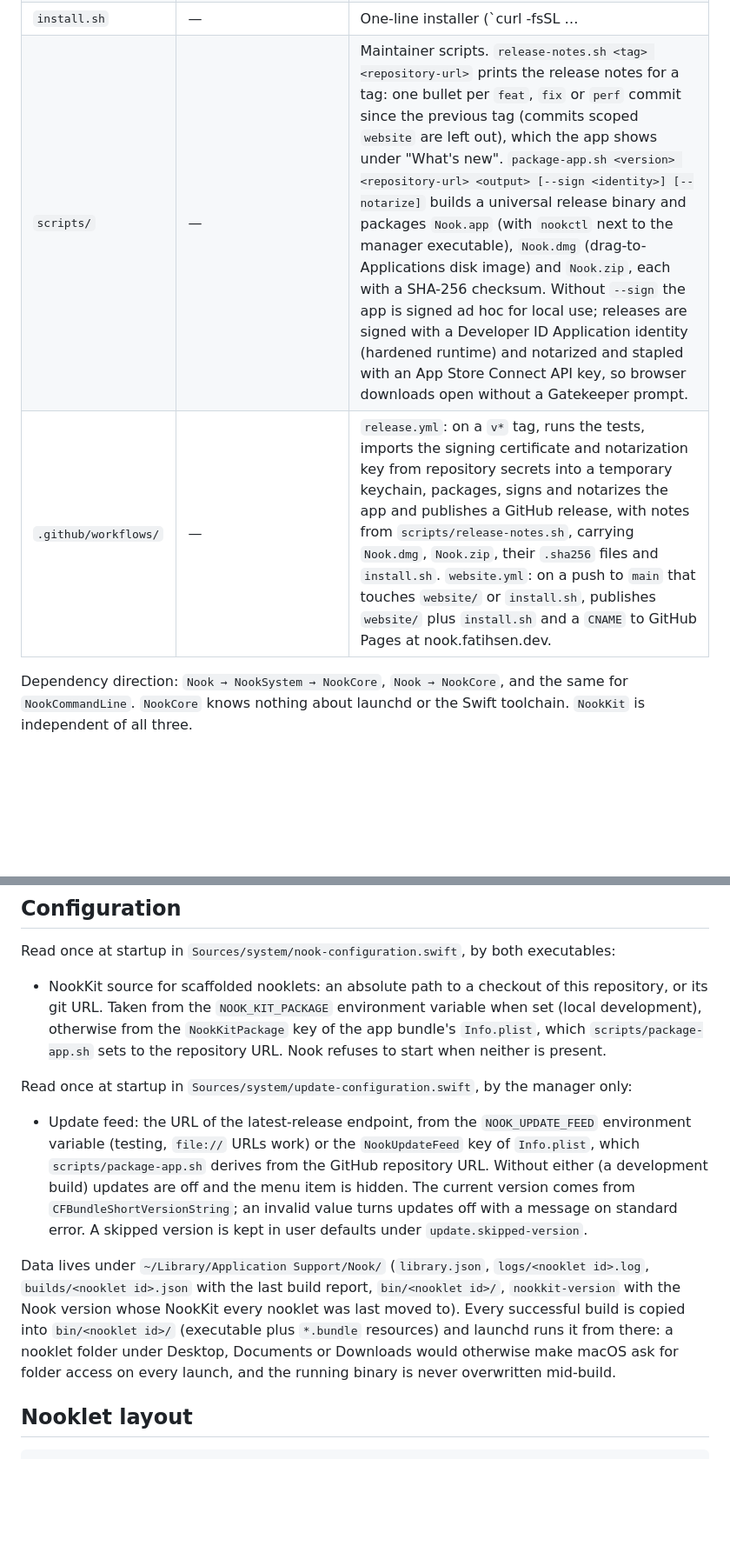
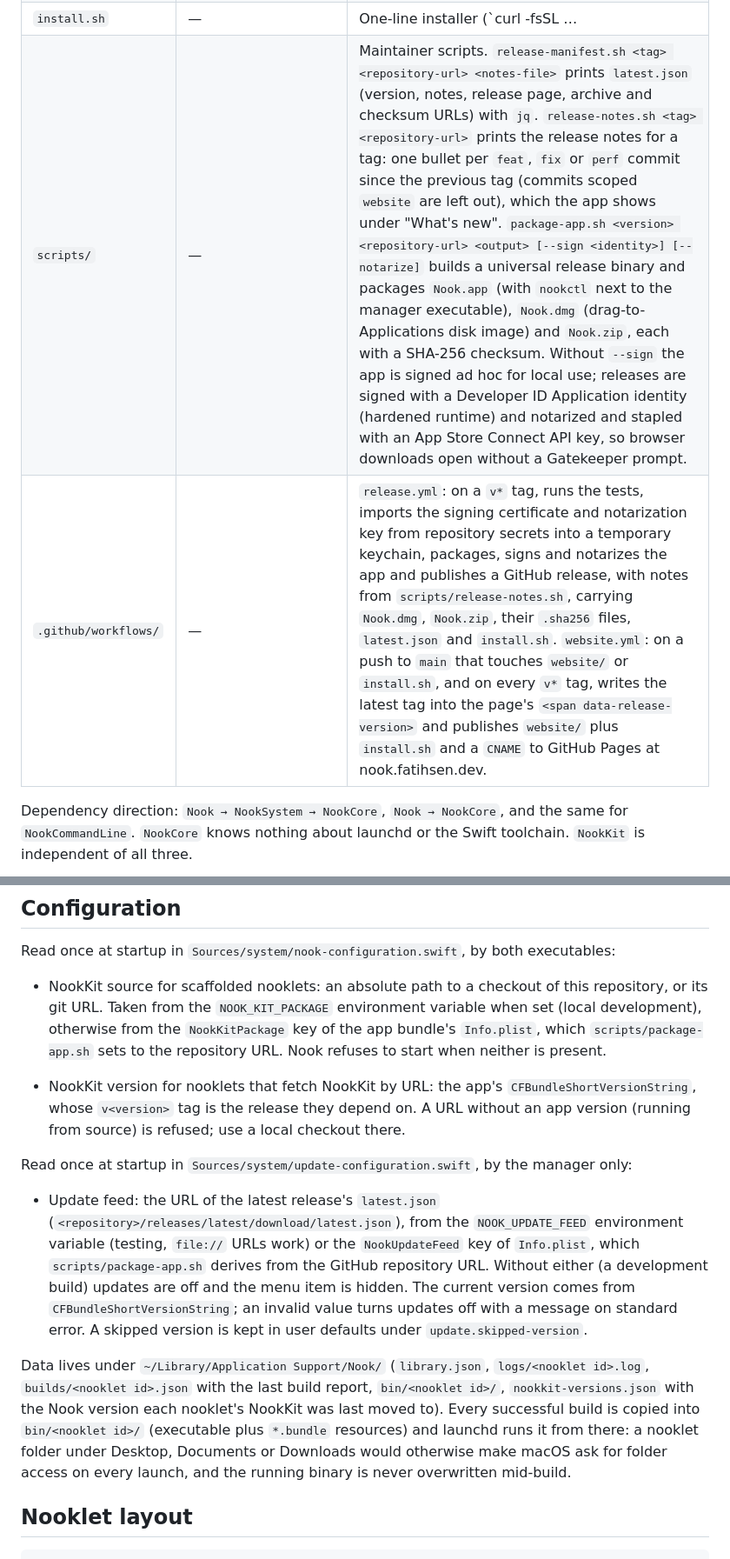
Before and after one commit to fatihsen-dev/nook, a Markdown page: docs/architecture.md, 2 parts joined by grey strips. Shown at 87% size. Rendered like a GitHub page; blank space fills up the shorter version.

Commit message:
docs: describe release-pinned NookKit, the strip and latest.json

```diff
--- a/docs/architecture.md
+++ b/docs/architecture.md
@@ -31,8 +31,8 @@ Nook (manager window) ──writes──▶ ~/Library/LaunchAgents/<label>.plist
 | `examples/` | — | Example nooklets (`clock`, `mini-dock`, `now-playing`), each its own package depending on this repository through `.package(path: "../..")`. Not part of the build. |
 | `website/` | — | Static site for nook.fatihsen.dev (`index.html`, `styles.css`, `script.js`, `assets/`), plain HTML/CSS/JS with no build step, designed in `design/nook.pen`. Fonts, icons and hero images are self-hosted under `assets/`. Not part of the Swift build. |
 | `install.sh` | — | One-line installer (`curl -fsSL … | sh`): downloads `Nook.zip` from the latest GitHub release, verifies it against `Nook.zip.sha256`, replaces an existing `Nook.app` in `/Applications` or `~/Applications` in place (or installs into `~/Applications`), warns about any second copy, and links `nookctl` into `~/.local/bin`. |
-| `scripts/` | — | Maintainer scripts. `release-notes.sh <tag> <repository-url>` prints the release notes for a tag: one bullet per `feat`, `fix` or `perf` commit since the previous tag (commits scoped `website` are left out), which the app shows under "What's new". `package-app.sh <version> <repository-url> <output> [--sign <identity>] [--notarize]` builds a universal release binary and packages `Nook.app` (with `nookctl` next to the manager executable), `Nook.dmg` (drag-to-Applications disk image) and `Nook.zip`, each with a SHA-256 checksum. Without `--sign` the app is signed ad hoc for local use; releases are signed with a Developer ID Application identity (hardened runtime) and notarized and stapled with an App Store Connect API key, so browser downloads open without a Gatekeeper prompt. |
-| `.github/workflows/` | — | `release.yml`: on a `v*` tag, runs the tests, imports the signing certificate and notarization key from repository secrets into a temporary keychain, packages, signs and notarizes the app and publishes a GitHub release, with notes from `scripts/release-notes.sh`, carrying `Nook.dmg`, `Nook.zip`, their `.sha256` files and `install.sh`. `website.yml`: on a push to `main` that touches `website/` or `install.sh`, publishes `website/` plus `install.sh` and a `CNAME` to GitHub Pages at nook.fatihsen.dev. |
+| `scripts/` | — | Maintainer scripts. `release-manifest.sh <tag> <repository-url> <notes-file>` prints `latest.json` (version, notes, release page, archive and checksum URLs) with `jq`. `release-notes.sh <tag> <repository-url>` prints the release notes for a tag: one bullet per `feat`, `fix` or `perf` commit since the previous tag (commits scoped `website` are left out), which the app shows under "What's new". `package-app.sh <version> <repository-url> <output> [--sign <identity>] [--notarize]` builds a universal release binary and packages `Nook.app` (with `nookctl` next to the manager executable), `Nook.dmg` (drag-to-Applications disk image) and `Nook.zip`, each with a SHA-256 checksum. Without `--sign` the app is signed ad hoc for local use; releases are signed with a Developer ID Application identity (hardened runtime) and notarized and stapled with an App Store Connect API key, so browser downloads open without a Gatekeeper prompt. |
+| `.github/workflows/` | — | `release.yml`: on a `v*` tag, runs the tests, imports the signing certificate and notarization key from repository secrets into a temporary keychain, packages, signs and notarizes the app and publishes a GitHub release, with notes from `scripts/release-notes.sh`, carrying `Nook.dmg`, `Nook.zip`, their `.sha256` files, `latest.json` and `install.sh`. `website.yml`: on a push to `main` that touches `website/` or `install.sh`, and on every `v*` tag, writes the latest tag into the page's `<span data-release-version>` and publishes `website/` plus `install.sh` and a `CNAME` to GitHub Pages at nook.fatihsen.dev. |
 
 Dependency direction: `Nook → NookSystem → NookCore`, `Nook → NookCore`, and the same for `NookCommandLine`. `NookCore` knows nothing about launchd or the Swift toolchain. `NookKit` is independent of all three.
 
@@ -44,11 +44,13 @@ Read once at startup in `Sources/system/nook-configuration.swift`, by both execu
 
 - NookKit source for scaffolded nooklets: an absolute path to a checkout of this repository, or its git URL. Taken from the `NOOK_KIT_PACKAGE` environment variable when set (local development), otherwise from the `NookKitPackage` key of the app bundle's `Info.plist`, which `scripts/package-app.sh` sets to the repository URL. Nook refuses to start when neither is present.
 
+- NookKit version for nooklets that fetch NookKit by URL: the app's `CFBundleShortVersionString`, whose `v<version>` tag is the release they depend on. A URL without an app version (running from source) is refused; use a local checkout there.
+
 Read once at startup in `Sources/system/update-configuration.swift`, by the manager only:
 
-- Update feed: the URL of the latest-release endpoint, from the `NOOK_UPDATE_FEED` environment variable (testing, `file://` URLs work) or the `NookUpdateFeed` key of `Info.plist`, which `scripts/package-app.sh` derives from the GitHub repository URL. Without either (a development build) updates are off and the menu item is hidden. The current version comes from `CFBundleShortVersionString`; an invalid value turns updates off with a message on standard error. A skipped version is kept in user defaults under `update.skipped-version`.
+- Update feed: the URL of the latest release's `latest.json` (`<repository>/releases/latest/download/latest.json`), from the `NOOK_UPDATE_FEED` environment variable (testing, `file://` URLs work) or the `NookUpdateFeed` key of `Info.plist`, which `scripts/package-app.sh` derives from the GitHub repository URL. Without either (a development build) updates are off and the menu item is hidden. The current version comes from `CFBundleShortVersionString`; an invalid value turns updates off with a message on standard error. A skipped version is kept in user defaults under `update.skipped-version`.
 
-Data lives under `~/Library/Application Support/Nook/` (`library.json`, `logs/<nooklet id>.log`, `builds/<nooklet id>.json` with the last build report, `bin/<nooklet id>/`, `nookkit-version` with the Nook version whose NookKit every nooklet was last moved to). Every successful build is copied into `bin/<nooklet id>/` (executable plus `*.bundle` resources) and launchd runs it from there: a nooklet folder under Desktop, Documents or Downloads would otherwise make macOS ask for folder access on every launch, and the running binary is never overwritten mid-build.
+Data lives under `~/Library/Application Support/Nook/` (`library.json`, `logs/<nooklet id>.log`, `builds/<nooklet id>.json` with the last build report, `bin/<nooklet id>/`, `nookkit-versions.json` with the Nook version each nooklet's NookKit was last moved to). Every successful build is copied into `bin/<nooklet id>/` (executable plus `*.bundle` resources) and launchd runs it from there: a nooklet folder under Desktop, Documents or Downloads would otherwise make macOS ask for folder access on every launch, and the running binary is never overwritten mid-build.
 
 ## Nooklet layout
 
```
Also changed, not shown: other parts of docs/architecture.md (+2 -2 lines), skills/nook/SKILL.md (+1 -1 lines).
